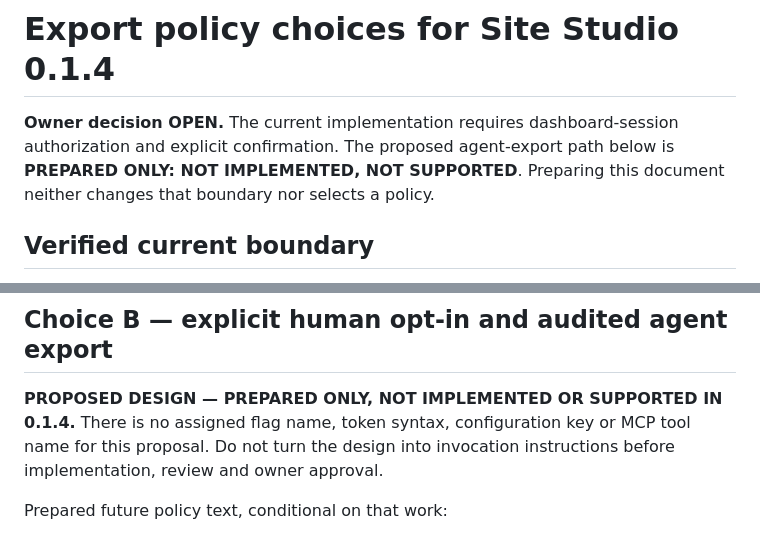
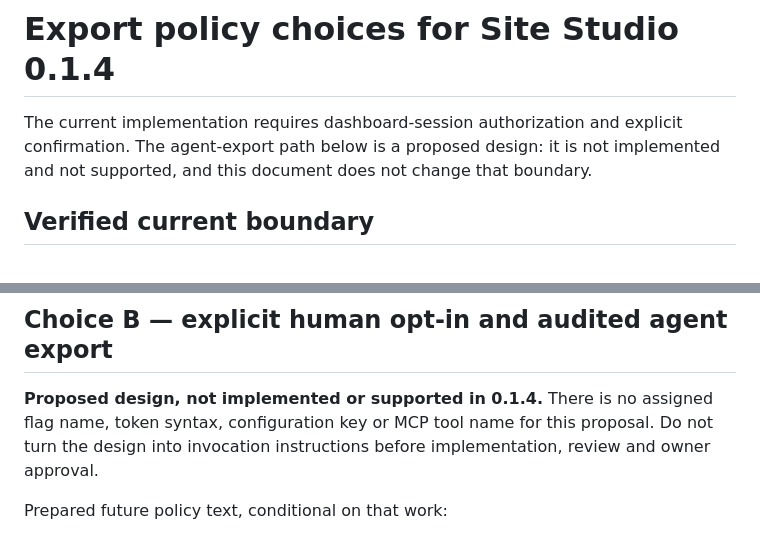
Before and after one commit to ToolsEnabled/toolsenabled-site-studio, a Markdown page: docs/EXPORT-GATE.md, 2 parts joined by grey strips. Drawn GitHub-style.

Commit message:
Docs: describe agent export as a proposed design, without internal decision wording
A fresh-user check flagged 'Owner decision OPEN' and 'PREPARED ONLY' in
public docs. The facts are unchanged: agent export is not implemented or
supported in 0.1.4.

Co-Authored-By: Claude Opus 5.5 <noreply@anthropic.com>

```diff
--- a/docs/EXPORT-GATE.md
+++ b/docs/EXPORT-GATE.md
@@ -1,6 +1,6 @@
 # Export policy choices for Site Studio 0.1.4
 
-**Owner decision OPEN.** The current implementation requires dashboard-session authorization and explicit confirmation. The proposed agent-export path below is **PREPARED ONLY: NOT IMPLEMENTED, NOT SUPPORTED**. Preparing this document neither changes that boundary nor selects a policy.
+The current implementation requires dashboard-session authorization and explicit confirmation. The agent-export path below is a proposed design: it is not implemented and not supported, and this document does not change that boundary.
 
 ## Verified current boundary
 
@@ -23,7 +23,7 @@ Adoption keeps the existing runtime. The README now states the bridge limitation
 
 ## Choice B — explicit human opt-in and audited agent export
 
-**PROPOSED DESIGN — PREPARED ONLY, NOT IMPLEMENTED OR SUPPORTED IN 0.1.4.** There is no assigned flag name, token syntax, configuration key or MCP tool name for this proposal. Do not turn the design into invocation instructions before implementation, review and owner approval.
+**Proposed design, not implemented or supported in 0.1.4.** There is no assigned flag name, token syntax, configuration key or MCP tool name for this proposal. Do not turn the design into invocation instructions before implementation, review and owner approval.
 
 Prepared future policy text, conditional on that work:
 
```
Also changed, not shown: README.md (+1 -1 lines).
